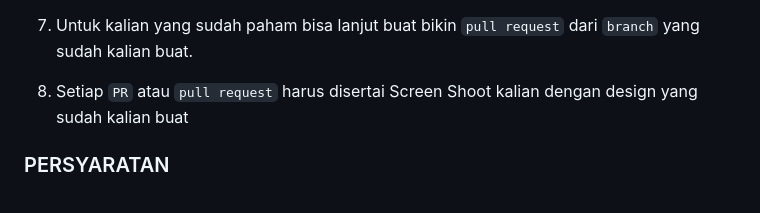
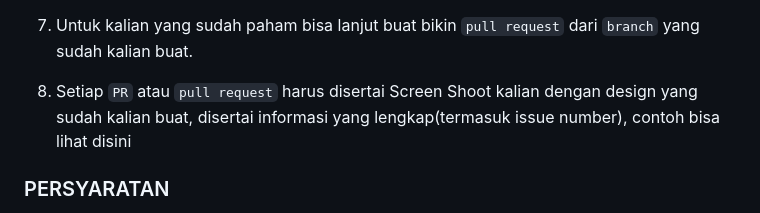
Before and after one commit to xxidbr9/binar-intro-to-html, a Markdown page: README.md, the part around the change. Rendered like a GitHub page.

Commit message:
chore: add new info in docs

```diff
--- a/README.md
+++ b/README.md
@@ -20,7 +20,7 @@ di repo ini, temen" semua akan belajar bagaimana cara berkolaborasi di project H
 
 1. Untuk kalian yang sudah paham bisa lanjut buat bikin `pull request` dari `branch` yang sudah kalian buat.
 
-1. Setiap `PR` atau `pull request` harus disertai Screen Shoot kalian dengan design yang sudah kalian buat
+1. Setiap `PR` atau `pull request` harus disertai Screen Shoot kalian dengan design yang sudah kalian buat, disertai informasi yang lengkap(termasuk issue number), contoh bisa lihat disini
 
 
 ### PERSYARATAN
```
